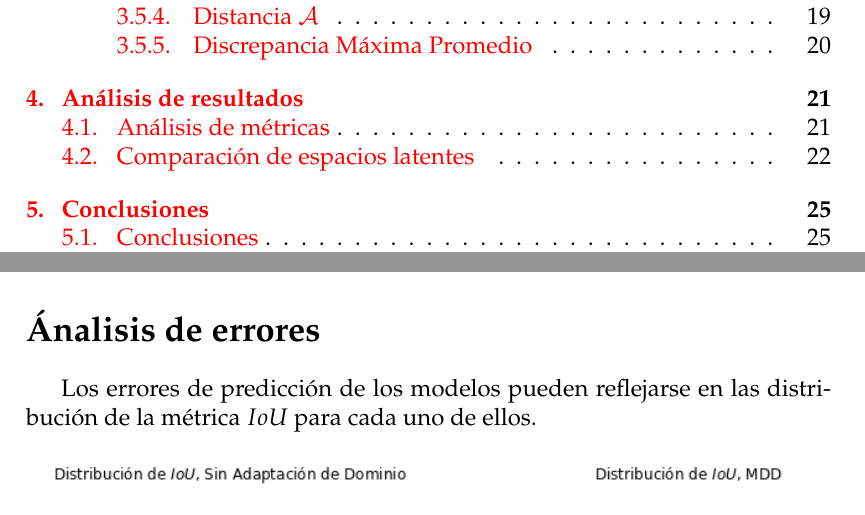
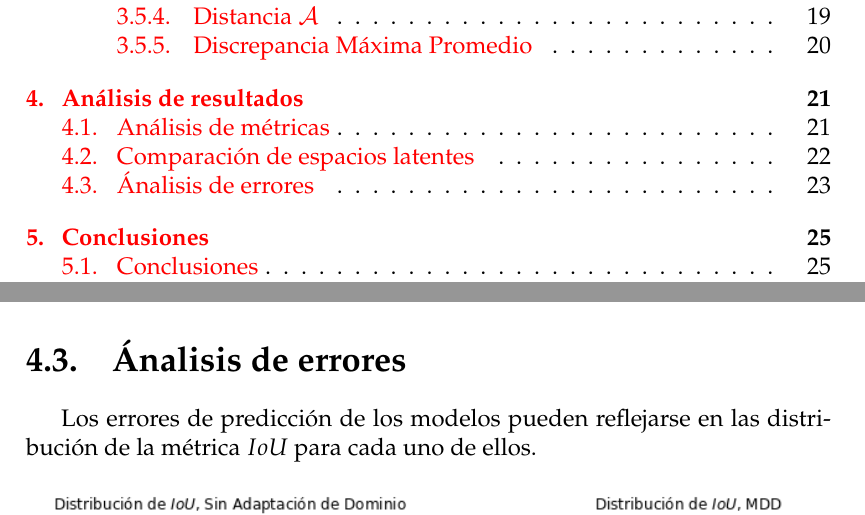
Before and after one commit to flianza/ocr-telegrams-with-domain-adaptation, a LaTeX thesis (docs/main.tex, which reads docs/chapters/chapter4.tex): two parts of pages 7 and 35 of 46, joined at a grey line, cut so that both start at the same text. Compiled offline with pdfLaTeX.

Commit message:
Fix seccion analisis errores

```diff
--- a/docs/chapters/chapter4.tex
+++ b/docs/chapters/chapter4.tex
@@ -81,7 +81,7 @@ promedio que los modelos que fueron entrenados \'unicamente con $MNIST$.
 
 \lipsum[1]
 
-\section*{\'Analisis de errores}
+\section{\'Analisis de errores}
 
 Los errores de predicci\'on de los modelos pueden reflejarse en las distribuci\'on de la m\'etrica $IoU$ para cada uno
 de ellos.
```
